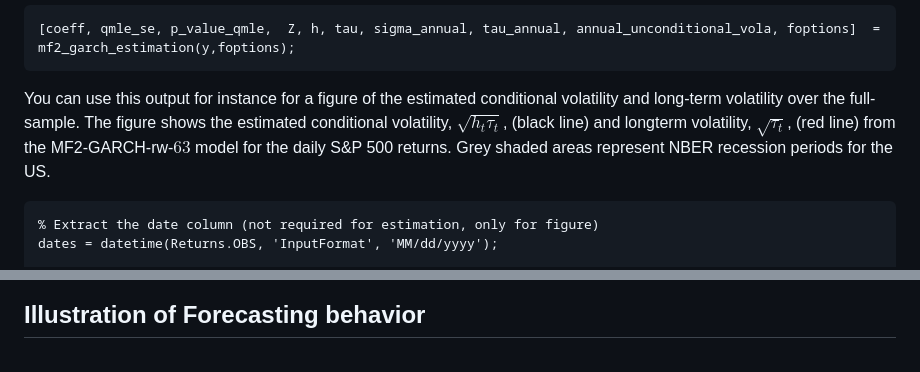
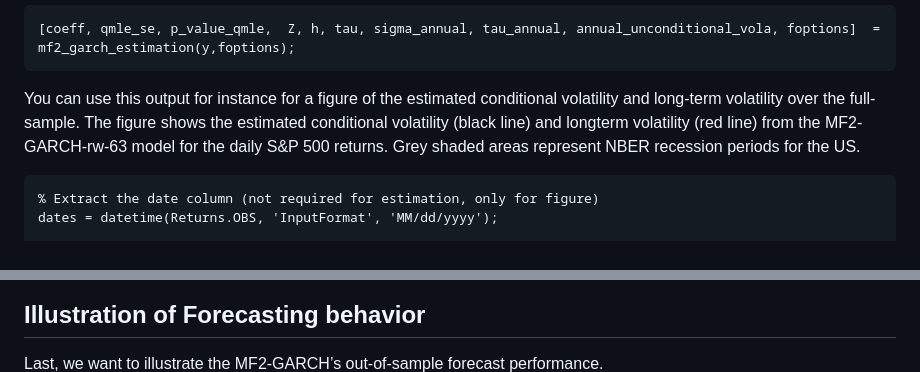
Before and after one commit to juliustheodor/mf2garch, a Markdown page: README.md, 2 parts joined by grey strips. GitHub-like rendering.

````diff
--- a/README.md
+++ b/README.md
@@ -94,7 +94,7 @@ If you additionally want to have the fitted values, specify the output as follow
 ```matlab
 [coeff, qmle_se, p_value_qmle,  Z, h, tau, sigma_annual, tau_annual, annual_unconditional_vola, foptions]  = mf2_garch_estimation(y,foptions);
 ```
-You can use this output for instance for a figure of the estimated conditional volatility and long-term volatility over the full-sample. The figure shows the estimated conditional volatility, $\sqrt{h_t \tau_t}$, (black line) and longterm volatility, $\sqrt{\tau_t}$, (red line) from the MF2-GARCH-rw-$63$ model for the daily S\&P 500 returns. Grey shaded areas represent NBER recession periods for the US.
+You can use this output for instance for a figure of the estimated conditional volatility and long-term volatility over the full-sample. The figure shows the estimated conditional volatility (black line) and longterm volatility (red line) from the MF2-GARCH-rw-63 model for the daily S\&P 500 returns. Grey shaded areas represent NBER recession periods for the US.
 ```matlab
 % Extract the date column (not required for estimation, only for figure)
 dates = datetime(Returns.OBS, 'InputFormat', 'MM/dd/yyyy');
@@ -130,6 +130,6 @@ mf2_garch_out_of_sample_figure(sigma_annual, an_vola_forecast, tau_forecast_annu
 <img src="figures/ForecastEndofSample.png" width="50%" />
 
 ## Illustration of Forecasting behavior
-
+Last, we want to illustrate the MF2-GARCH’s out-of-sample forecast performance.
 <img src="figures/ForecastIllustration_wide.png" width="80%" />
 The figure shows the conditional volatility (solid black line) from an MF2-GARCH-rw-m model with $m = 63$ estimated for S&P 500 returns. From August 10, 2011 (indicated by the black vertical line) onwards, we compute volatility forecasts (dashed black line) for 120 days in the future. The plot also shows the long-term components (red line) and the forecast of long-term volatility (dashed red line). All quantities are annualized.
````
